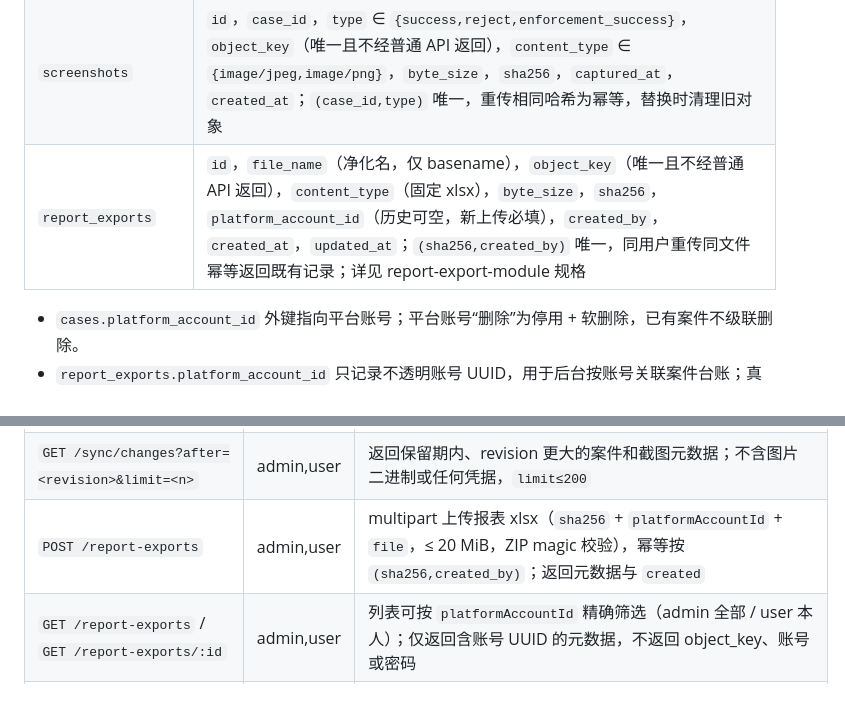
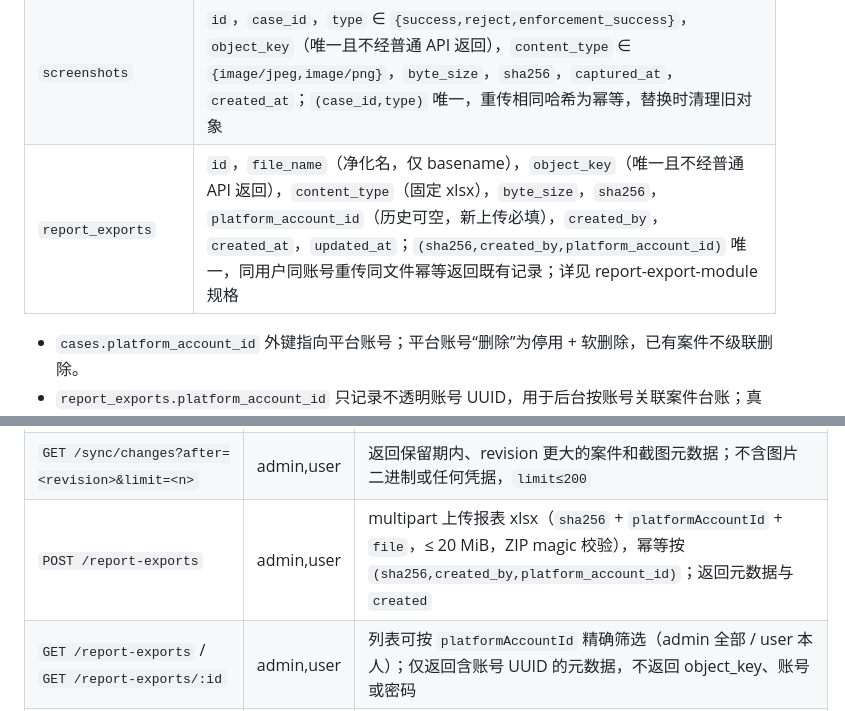
Before and after one commit to hyh204511-create/court-helper, a Markdown page: docs/specs/server-module.md, 2 parts joined by grey strips. Drawn GitHub-style.

```diff
--- a/docs/specs/server-module.md
+++ b/docs/specs/server-module.md
@@ -24,7 +24,7 @@
 | `import_batches` | `id`，`file_name`（净化 basename），`object_key`（私有且不经普通响应返回），`sha256`，`byte_size`，`created_by`，`created_at`，`updated_at`，`expires_at`；保存后台上传 xlsx 与受控解析结果的批次基线，所有已登录后台用户可查看完整内容/下载 |
 | `cases` | `id`，`client_uid`（唯一，对应 IndexedDB `uid`），`platform_account_id`，`kind` ∈ `{li,qz}`，`plaintiff`，`defendant`，`status` ∈ `{立案成功,强执成功,已驳回,审核中,UNKNOWN}`，`filed_time`，`case_number`，`reject_time`，`reject_reason`，`query_time`，`needs_human`，`error_code`，`source_event_id`，`source_updated_at`，`revision`（全局单调递增），`created_at`，`updated_at` |
 | `screenshots` | `id`，`case_id`，`type` ∈ `{success,reject,enforcement_success}`，`object_key`（唯一且不经普通 API 返回），`content_type` ∈ `{image/jpeg,image/png}`，`byte_size`，`sha256`，`captured_at`，`created_at`；`(case_id,type)` 唯一，重传相同哈希为幂等，替换时清理旧对象 |
-| `report_exports` | `id`，`file_name`（净化名，仅 basename），`object_key`（唯一且不经普通 API 返回），`content_type`（固定 xlsx），`byte_size`，`sha256`，`platform_account_id`（历史可空，新上传必填），`created_by`，`created_at`，`updated_at`；`(sha256,created_by)` 唯一，同用户重传同文件幂等返回既有记录；详见 report-export-module 规格 |
+| `report_exports` | `id`，`file_name`（净化名，仅 basename），`object_key`（唯一且不经普通 API 返回），`content_type`（固定 xlsx），`byte_size`，`sha256`，`platform_account_id`（历史可空，新上传必填），`created_by`，`created_at`，`updated_at`；`(sha256,created_by,platform_account_id)` 唯一，同用户同账号重传同文件幂等返回既有记录；详见 report-export-module 规格 |
 
 - `cases.platform_account_id` 外键指向平台账号；平台账号“删除”为停用 + 软删除，已有案件不级联删除。
 - `report_exports.platform_account_id` 只记录不透明账号 UUID，用于后台按账号关联案件台账；真实账号密码只存在受保护的最终 xlsx，不进入元数据、普通 API、日志或后台 DOM。
@@ -57,7 +57,7 @@
 | `GET /screenshots/:id/content?download=0|1` | admin,user | 鉴权后由服务端从私有桶流式返回，设置 `Cache-Control: private, no-store`；私有桶不得公开读 |
 | `POST /sync/cases` | admin,user | 一批最多 50 条结果幂等 upsert，返回逐项 `accepted/conflicts` 和最新 `cursor` |
 | `GET /sync/changes?after=<revision>&limit=<n>` | admin,user | 返回保留期内、revision 更大的案件和截图元数据；不含图片二进制或任何凭据，`limit≤200` |
-| `POST /report-exports` | admin,user | multipart 上传报表 xlsx（`sha256` + `platformAccountId` + `file`，≤ 20 MiB，ZIP magic 校验），幂等按 `(sha256,created_by)`；返回元数据与 `created` |
+| `POST /report-exports` | admin,user | multipart 上传报表 xlsx（`sha256` + `platformAccountId` + `file`，≤ 20 MiB，ZIP magic 校验），幂等按 `(sha256,created_by,platform_account_id)`；返回元数据与 `created` |
 | `GET /report-exports` / `GET /report-exports/:id` | admin,user | 列表可按 `platformAccountId` 精确筛选（admin 全部 / user 本人）；仅返回含账号 UUID 的元数据，不返回 object_key、账号或密码 |
 | `GET /report-exports/:id/download` | admin,user | 服务端从存储流式返回 xlsx（`attachment` + 净化文件名 + `X-Content-SHA256` + `Cache-Control: private, no-store`） |
 | `DELETE /report-exports/:id` | admin,user | 先删对象再删记录；admin 任意、user 仅本人 |
```
Also changed, not shown: docs/specs/report-export-module.md (+4 -4 lines).
